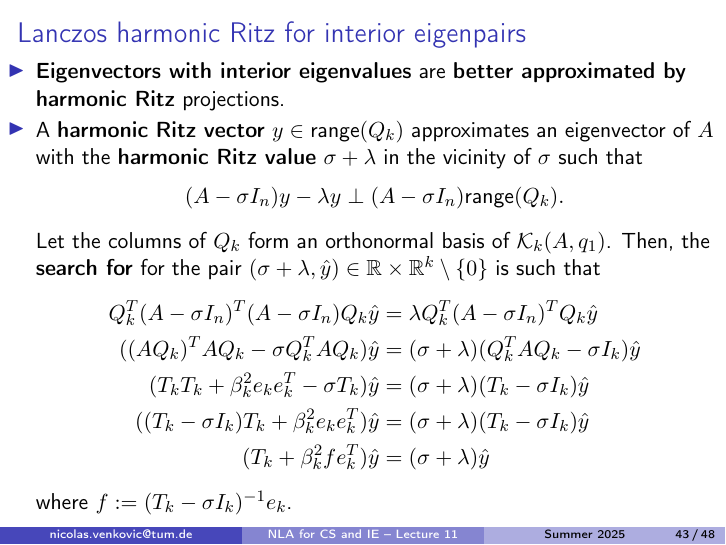
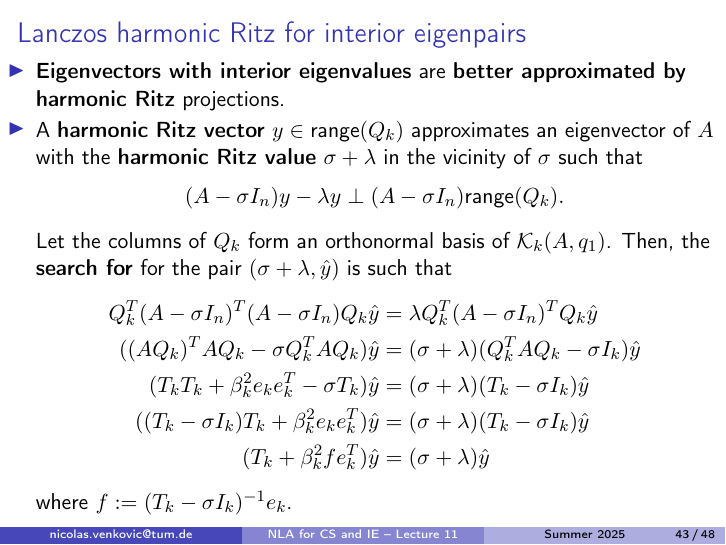
Before and after one commit to venkovic/venkovic.github.io, LaTeX slides (NLA-for-CS-and-IE/TUM_NLA-for-CS-and-IE_Lecture11.tex): page 51 of 58. The pictures show the PDF file NLA-for-CS-and-IE/TUM_NLA-for-CS-and-IE_Lecture11.pdf that the author committed with the source.

Commit message:
corrected typo in lecture 11.

```diff
--- a/NLA-for-CS-and-IE/TUM_NLA-for-CS-and-IE_Lecture11.tex
+++ b/NLA-for-CS-and-IE/TUM_NLA-for-CS-and-IE_Lecture11.tex
@@ -1078,7 +1078,7 @@ Alternatives:
 (A-\sigma I_n)y-\lambda y\perp (A-\sigma I_n)\text{range}(Q_k).
 \end{align*}
 Let the columns of $Q_k$ form an orthonormal basis of $\mathcal{K}_k(A,q_1)$.
-Then, the \textbf{search for} for the pair $(\sigma+\lambda,\hat{y})\in\mathbb{R}\times\mathbb{R}^{k}\setminus\{0\}$ is such that
+Then, the \textbf{search for} for the pair $(\sigma+\lambda,\hat{y})$ is such that
 \begin{align*}
 Q_k^T(A-\sigma I_n)^T(A-\sigma I_n)Q_k\hat{y}=&\;\lambda Q_k^T(A-\sigma I_n)^TQ_k\hat{y}\\
 ((AQ_k)^TAQ_k-\sigma Q_k^TAQ_k)\hat{y}=&\;(\sigma+\lambda)(Q_k^TAQ_k-\sigma I_k)\hat{y}\\
```
Also changed, not shown: NLA-for-CS-and-IE/TUM_NLA-for-CS-and-IE_Lecture11.pdf, NLA-for-CS-and-IE/TUM_NLA-for-CS-and-IE_Lecture11.tex (10 more changed lines).
